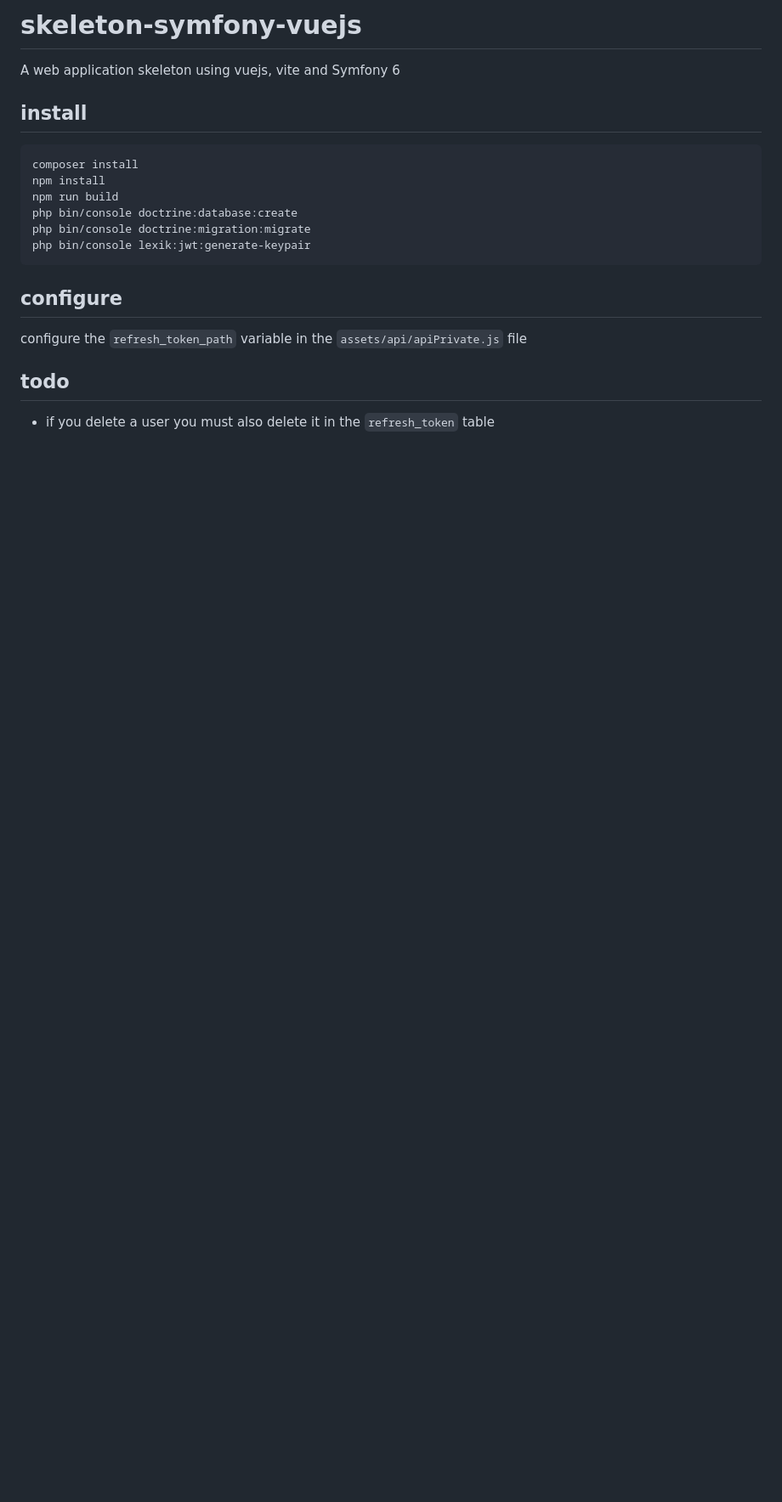
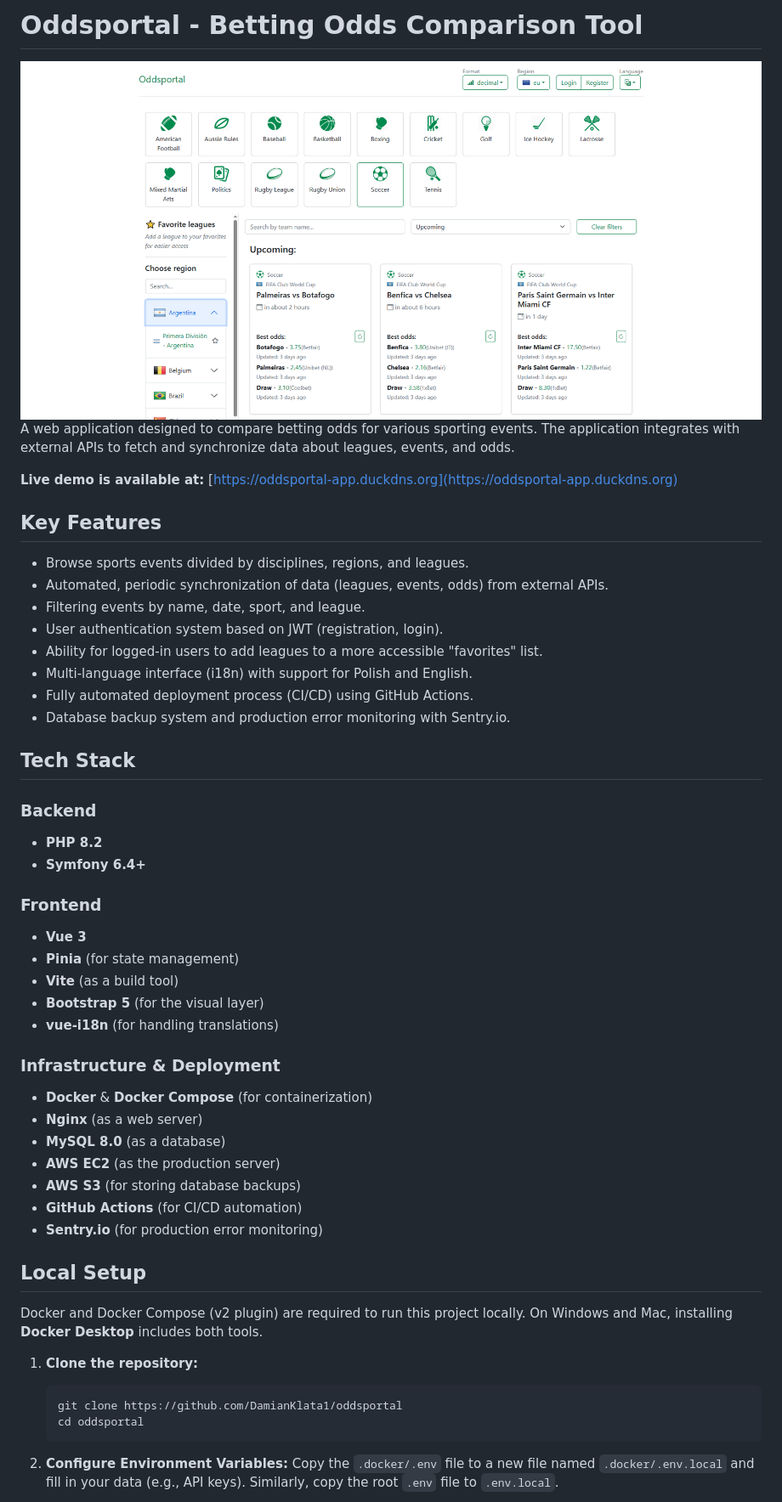
Before and after one commit to DamianKlata1/oddsportal, a Markdown page: README.md, the part around the change printed below. Shown: that part at 85% size. Drawn GitHub-style; pictures changed too: .github/assets/oddsportal-preview.PNG (added); blank space fills up the shorter version.

Commit message:
fixtures added and readme file

````diff
--- a/README.md
+++ b/README.md
@@ -1,25 +1,60 @@
-# skeleton-symfony-vuejs
+# Oddsportal - Betting Odds Comparison Tool
 
-A web application skeleton using vuejs, vite and Symfony 6
+![Application Preview](./.github/assets/oddsportal-preview.PNG)
+A web application designed to compare betting odds for various sporting events. The application integrates with external APIs to fetch and synchronize data about leagues, events, and odds.
 
-
-## install
-
-```
-composer install
-npm install
-npm run build
-php bin/console doctrine:database:create
-php bin/console doctrine:migration:migrate
-php bin/console lexik:jwt:generate-keypair
-```
-
-## configure
-
-configure the `refresh_token_path` variable in the `assets/api/apiPrivate.js` file
+**Live demo is available at:** [https://oddsportal-app.duckdns.org](https://oddsportal-app.duckdns.org)
 
 
 
-## todo
+## Key Features
 
-  - if you delete a user you must also delete it in the `refresh_token` table
+-   Browse sports events divided by disciplines, regions, and leagues.
+-   Automated, periodic synchronization of data (leagues, events, odds) from external APIs.
+-   Filtering events by name, date, sport, and league.
+-   User authentication system based on JWT (registration, login).
+-   Ability for logged-in users to add leagues to a more accessible "favorites" list.
+-   Multi-language interface (i18n) with support for Polish and English.
+-   Fully automated deployment process (CI/CD) using GitHub Actions.
+-   Database backup system and production error monitoring with Sentry.io.
+
+
+
+## Tech Stack
+
+### Backend
+* **PHP 8.2**
+* **Symfony 6.4+**
+
+### Frontend
+* **Vue 3**
+* **Pinia** (for state management)
+* **Vite** (as a build tool)
+* **Bootstrap 5** (for the visual layer)
+* **vue-i18n** (for handling translations)
+
+### Infrastructure & Deployment
+* **Docker** & **Docker Compose** (for containerization)
+* **Nginx** (as a web server)
+* **MySQL 8.0** (as a database)
+* **AWS EC2** (as the production server)
+* **AWS S3** (for storing database backups)
+* **GitHub Actions** (for CI/CD automation)
+* **Sentry.io** (for production error monitoring)
+
+
+## Local Setup
+
+Docker and Docker Compose (v2 plugin) are required to run this project locally. On Windows and Mac, installing **Docker Desktop** includes both tools.
+
+
+1.  **Clone the repository:**
+    ```bash
+    git clone https://github.com/DamianKlata1/oddsportal
+    cd oddsportal
+    ```
+
+2.  **Configure Environment Variables:**
+        Copy the `.docker/.env` file to a new file named `.docker/.env.local` and fill in your data (e.g., API keys). Similarly, copy the root `.env` file to `.env.local`.
+
+
````
Also changed, not shown: other parts of README.md (+79 -0 lines), 4 other files.
